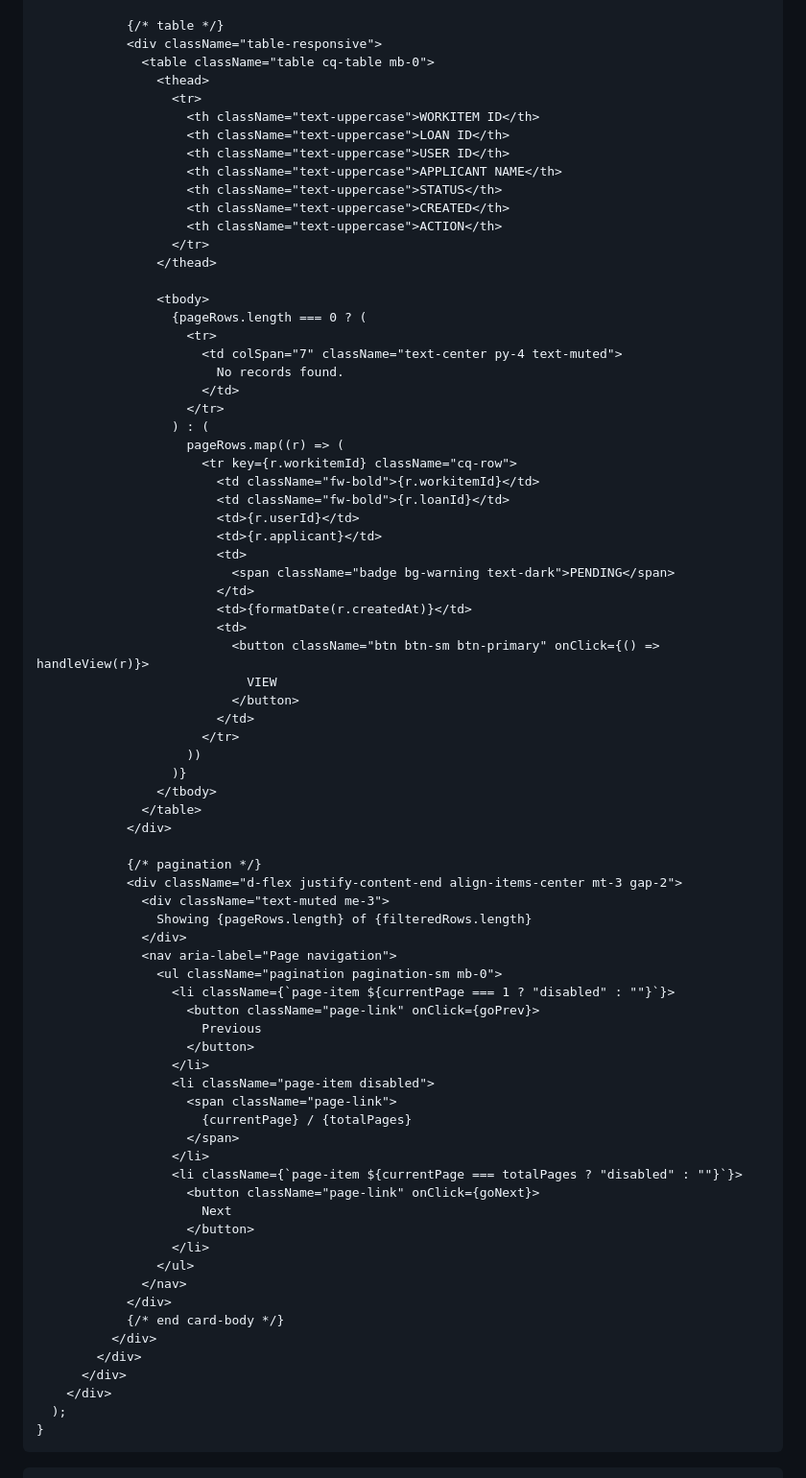
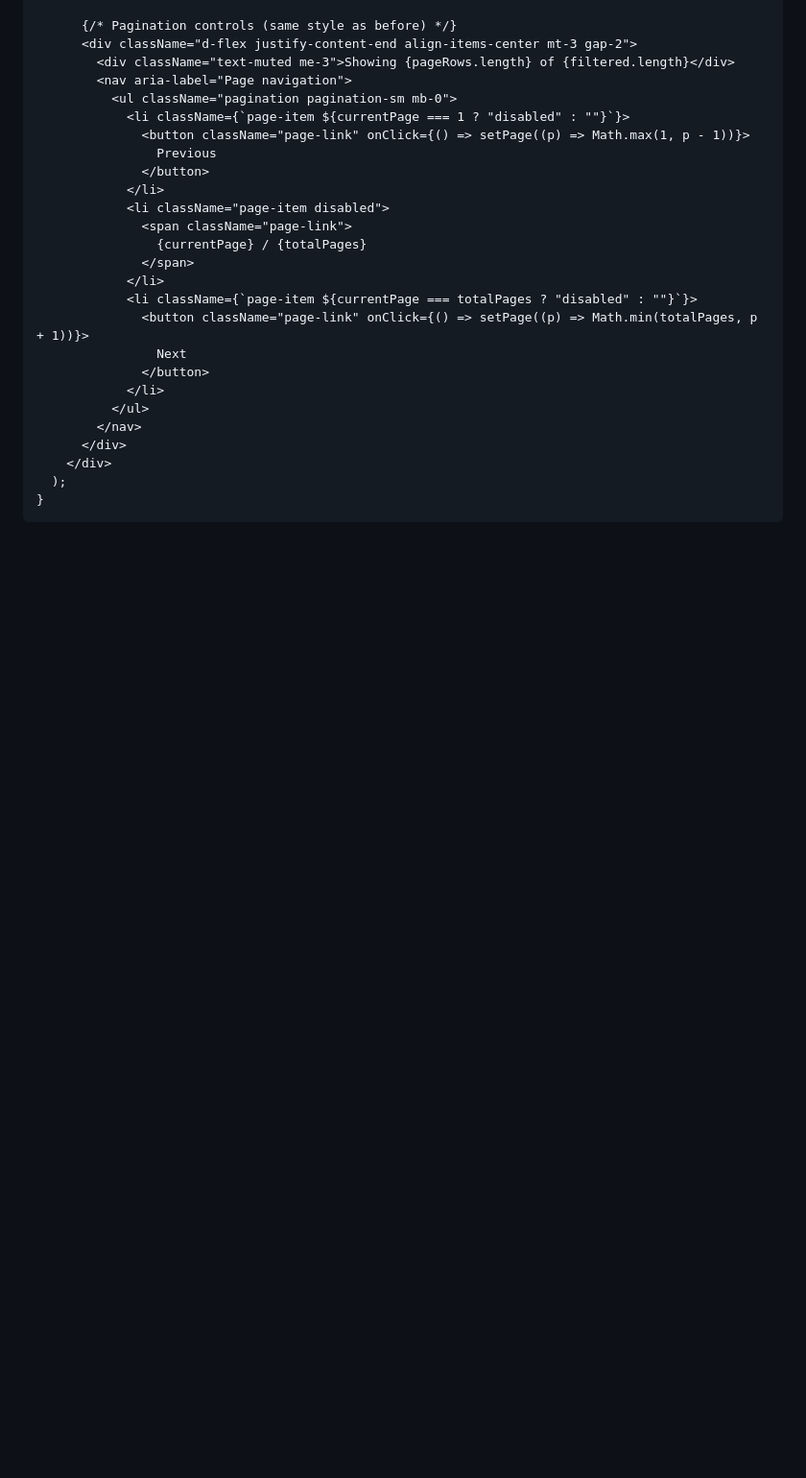
Before and after one commit to StutiRajput07/Color-Picker-Chrome-Extension, a Markdown page: README.md, the part around the change printed below. Shown: that part at 96% size. Rendered like a GitHub page; blank space fills up the shorter version.

```diff
--- a/README.md
+++ b/README.md
@@ -109,77 +193,26 @@ export default function CheckerQueueComponent() {
 
-            {/* table */}
-            <div className="table-responsive">
-              <table className="table cq-table mb-0">
-                <thead>
-                  <tr>
-                    <th className="text-uppercase">WORKITEM ID</th>
-                    <th className="text-uppercase">LOAN ID</th>
-                    <th className="text-uppercase">USER ID</th>
-                    <th className="text-uppercase">APPLICANT NAME</th>
-                    <th className="text-uppercase">STATUS</th>
-                    <th className="text-uppercase">CREATED</th>
-                    <th className="text-uppercase">ACTION</th>
-                  </tr>
-                </thead>
-
-                <tbody>
-                  {pageRows.length === 0 ? (
-                    <tr>
-                      <td colSpan="7" className="text-center py-4 text-muted">
-                        No records found.
-                      </td>
-                    </tr>
-                  ) : (
-                    pageRows.map((r) => (
-                      <tr key={r.workitemId} className="cq-row">
-                        <td className="fw-bold">{r.workitemId}</td>
-                        <td className="fw-bold">{r.loanId}</td>
-                        <td>{r.userId}</td>
-                        <td>{r.applicant}</td>
-                        <td>
-                          <span className="badge bg-warning text-dark">PENDING</span>
-                        </td>
-                        <td>{formatDate(r.createdAt)}</td>
-                        <td>
-                          <button className="btn btn-sm btn-primary" onClick={() => handleView(r)}>
-                            VIEW
-                          </button>
-                        </td>
-                      </tr>
-                    ))
-                  )}
-                </tbody>
-              </table>
-            </div>
-
-            {/* pagination */}
-            <div className="d-flex justify-content-end align-items-center mt-3 gap-2">
-              <div className="text-muted me-3">
-                Showing {pageRows.length} of {filteredRows.length}
-              </div>
-              <nav aria-label="Page navigation">
-                <ul className="pagination pagination-sm mb-0">
-                  <li className={`page-item ${currentPage === 1 ? "disabled" : ""}`}>
-                    <button className="page-link" onClick={goPrev}>
-                      Previous
-                    </button>
-                  </li>
-                  <li className="page-item disabled">
-                    <span className="page-link">
-                      {currentPage} / {totalPages}
-                    </span>
-                  </li>
-                  <li className={`page-item ${currentPage === totalPages ? "disabled" : ""}`}>
-                    <button className="page-link" onClick={goNext}>
-                      Next
-                    </button>
-                  </li>
-                </ul>
-              </nav>
-            </div>
-            {/* end card-body */}
-          </div>
-        </div>
+      {/* Pagination controls (same style as before) */}
+      <div className="d-flex justify-content-end align-items-center mt-3 gap-2">
+        <div className="text-muted me-3">Showing {pageRows.length} of {filtered.length}</div>
+        <nav aria-label="Page navigation">
+          <ul className="pagination pagination-sm mb-0">
+            <li className={`page-item ${currentPage === 1 ? "disabled" : ""}`}>
+              <button className="page-link" onClick={() => setPage((p) => Math.max(1, p - 1))}>
+                Previous
+              </button>
+            </li>
+            <li className="page-item disabled">
+              <span className="page-link">
+                {currentPage} / {totalPages}
+              </span>
+            </li>
+            <li className={`page-item ${currentPage === totalPages ? "disabled" : ""}`}>
+              <button className="page-link" onClick={() => setPage((p) => Math.min(totalPages, p + 1))}>
+                Next
+              </button>
+            </li>
+          </ul>
+        </nav>
       </div>
     </div>
   );
```
Also changed, not shown: other parts of README.md (+162 -179 lines).
